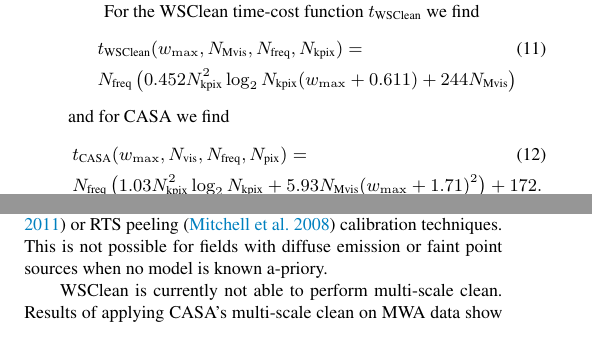
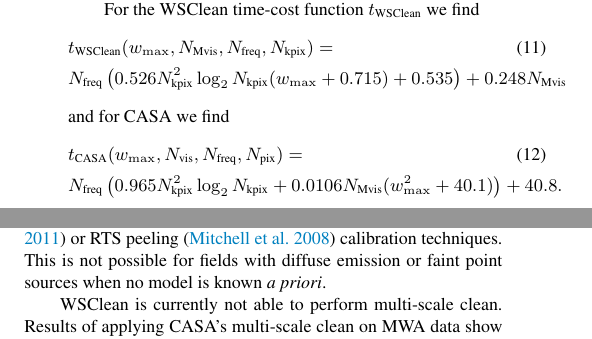
Before and after one commit to MWATelescope/cotter, a LaTeX paper (articles/2014/Article-WSClean/wsclean.tex): two parts of the columns of pages 10 and 12 of 13, joined at a grey line, cut so that both start at the same text. Compiled offline with pdfLaTeX; a LaTeX package or settings file that is missing is left out.

Commit message:
Slight updates to formulae

```diff
--- a/articles/2014/Article-WSClean/wsclean.tex
+++ b/articles/2014/Article-WSClean/wsclean.tex
@@ -444,12 +444,12 @@
 For the WSClean time-cost function $t_\textrm{WSClean}$ we find
 \begin{align}\label{eq:wsclean-computing-cost}
 & t_\textrm{WSClean} (w_{\max},N_\textrm{Mvis},N_\textrm{freq},N_\textrm{kpix}) = \\ \notag%
-& N_\textrm{freq} \left( 0.452 N_\textrm{kpix}^2 \log_2 N_\textrm{kpix} (w_{\max} + 0.611) + 244 N_\textrm{Mvis} \right)
+& N_\textrm{freq} \left( 0.526 N_\textrm{kpix}^2 \log_2 N_\textrm{kpix} (w_{\max} + 0.715) + 0.535 \right) + 0.248 N_\textrm{Mvis}
 \end{align}
 and for CASA we find
 \begin{align}\label{eq:casa-computing-cost}
 & t_\textrm{CASA}(w_{\max},N_\textrm{vis},N_\textrm{freq},N_\textrm{pix}) = \\ \notag%
-& N_\textrm{freq} \left(1.03 N_\textrm{kpix}^2 \log_2 N_\textrm{kpix} + 5.93 N_\textrm{Mvis} (w_{\max} + 1.71)^2\right) + 172.
+& N_\textrm{freq} \left(0.965 N_\textrm{kpix}^2 \log_2 N_\textrm{kpix} + 0.0106 N_\textrm{Mvis} (w_{\max}^2 + 40.1)\right) + 40.8.
 \label{eq:casa-computing-cost}%
 \end{align}
 Parameter $w_{\max}$ is the maximum $w$-value and is estimated with
@@ -534,7 +534,7 @@
 
 Deconvolution is not an issue for achieving low to intermediate dynamic ranges with the MWA. Because of sufficient instantaneous $uv$-coverage and near-confusion snapshot noise level, snapshots can be cleaned individually to deep levels. For example, cleaning to $5\sigma$ level results in a cleaning threshold of approximately 100~mJy in 112~s observations. However, MWA's EoR observations \citep{bowman-science-with-the-mwa-2013} require more advanced deconvolution techniques.
 
-So far, we have corrected the (full-polarization) beam in image space, which is possible because of the homogeneity of the MWA tiles. This is cheap for our current snapshot time of 112s, but this might be infeasible when it is required to calculate the beam on very short time scales. Accurate MWA beam models are still being developed. When beam corrections are required on short time scales, calculating $a$-projection kernels or performing snapshot imaging also becomes more expensive, and it would be interesting to find out where the balance lies between these methods. When only a few thousand components need to be deconvolved, an approach with direct Fourier transforms is accurate and affordable. For wide-field arrays this can be combined with calibration of the direction dependence, e.g. with the SAGECAL \citep{sage-calibration-ii} or RTS peeling \citep{rts-mwa} calibration techniques. This is not possible for fields with diffuse emission or faint point sources when no model is known a-priory.
+So far, we have corrected the (full-polarization) beam in image space, which is possible because of the homogeneity of the MWA tiles. This is cheap for our current snapshot time of 112s, but this might be infeasible when it is required to calculate the beam on very short time scales. Accurate MWA beam models are still being developed. When beam corrections are required on short time scales, calculating $a$-projection kernels or performing snapshot imaging also becomes more expensive, and it would be interesting to find out where the balance lies between these methods. When only a few thousand components need to be deconvolved, an approach with direct Fourier transforms is accurate and affordable. For wide-field arrays this can be combined with calibration of the direction dependence, e.g. with the SAGECAL \citep{sage-calibration-ii} or RTS peeling \citep{rts-mwa} calibration techniques. This is not possible for fields with diffuse emission or faint point sources when no model is known \textit{a priori}.
 
 WSClean is currently not able to perform multi-scale clean. Results of applying CASA's multi-scale clean on MWA data show that especially the Galactic plane is significantly better deconvolved using multi-scale clean, but it is very expensive. Imaging a one-minute observation takes 30 hours of computational time without $w$-projection. We plan to implement some form of multi-scale cleaning in WSClean. It is likely that additional optimizations need to be made to be able to do this with acceptable performance.
 
```
Also changed, not shown: 1 other file.
